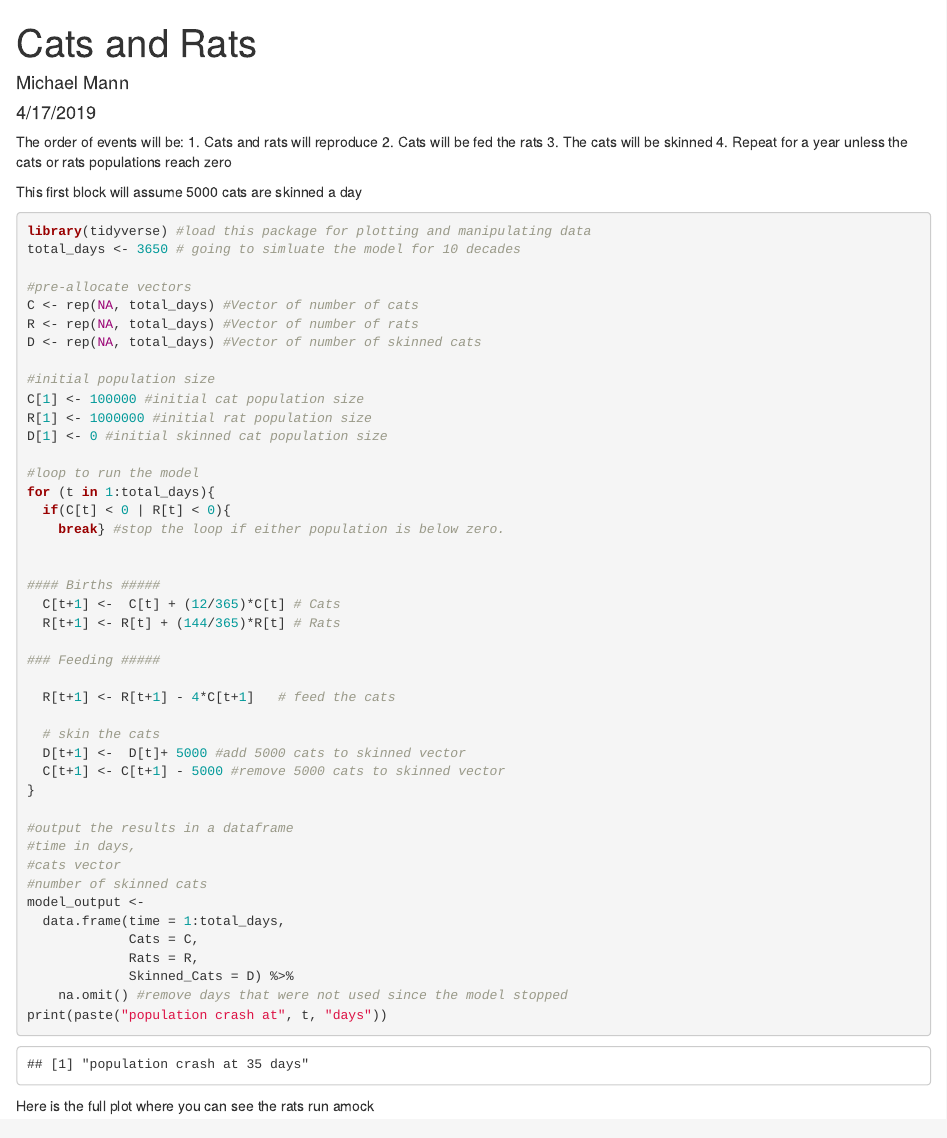
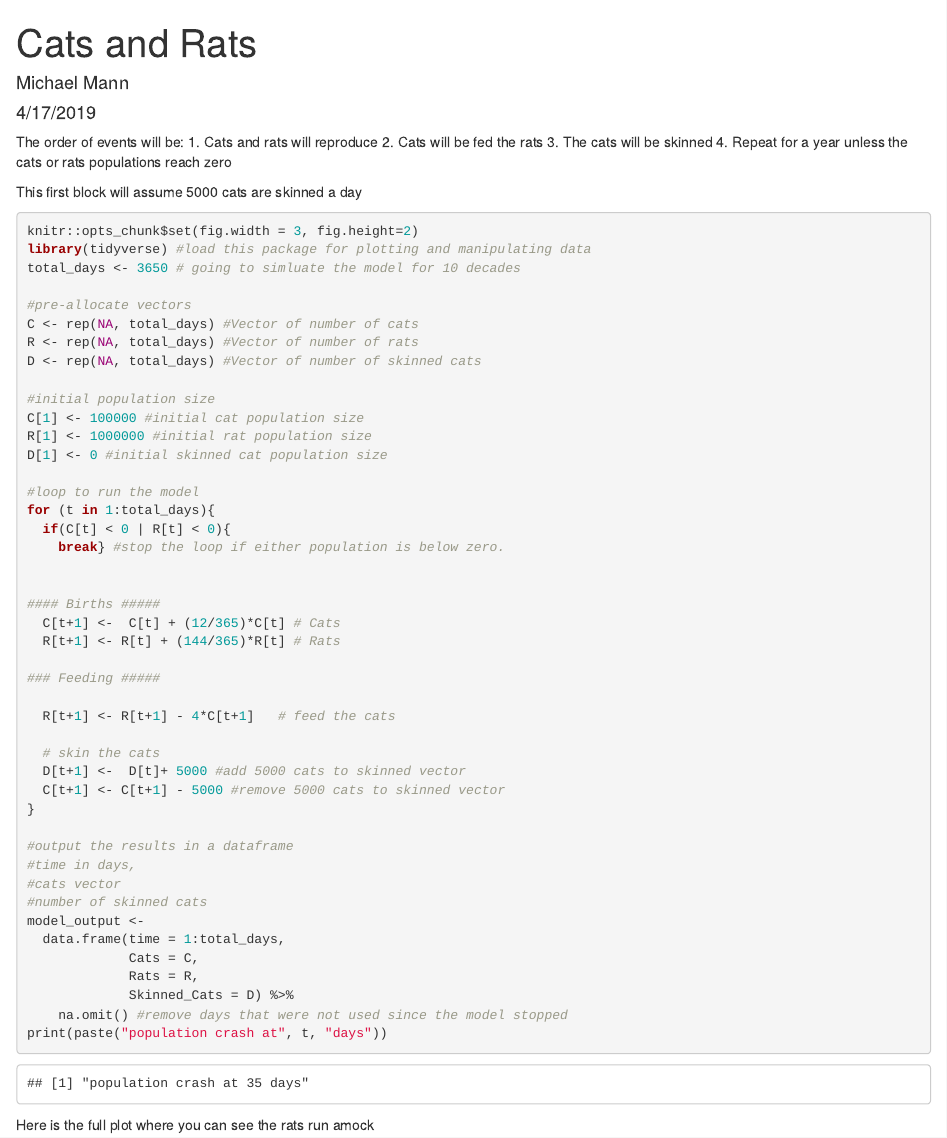
Before and after one commit to michaelamann/cats_rats, an R Markdown document (Cats_rats_code.Rmd): the page in a window 1100 px wide, from its top. The pictures show the output file Cats_rats_code.html that the author committed with the source, opened offline.

Commit message:
Make files smaller for github

````diff
--- a/Cats_rats_code.Rmd
+++ b/Cats_rats_code.Rmd
@@ -3,6 +3,8 @@ title: "Cats and Rats"
 author: "Michael Mann"
 date: "4/17/2019"
 output: html_document
+fig_width: 3
+fig_height: 3
 ---
 
 The order of events will be:
@@ -13,6 +15,7 @@ The order of events will be:
 
 This first block will assume 5000 cats are skinned a day
 ```{r model_1st, echo=TRUE, message=FALSE, warning=FALSE}
+knitr::opts_chunk$set(fig.width = 3, fig.height=2)
 library(tidyverse) #load this package for plotting and manipulating data
 total_days <- 3650 # going to simluate the model for 10 decades
 
````
Also changed, not shown: Cats_rats_code.html.
